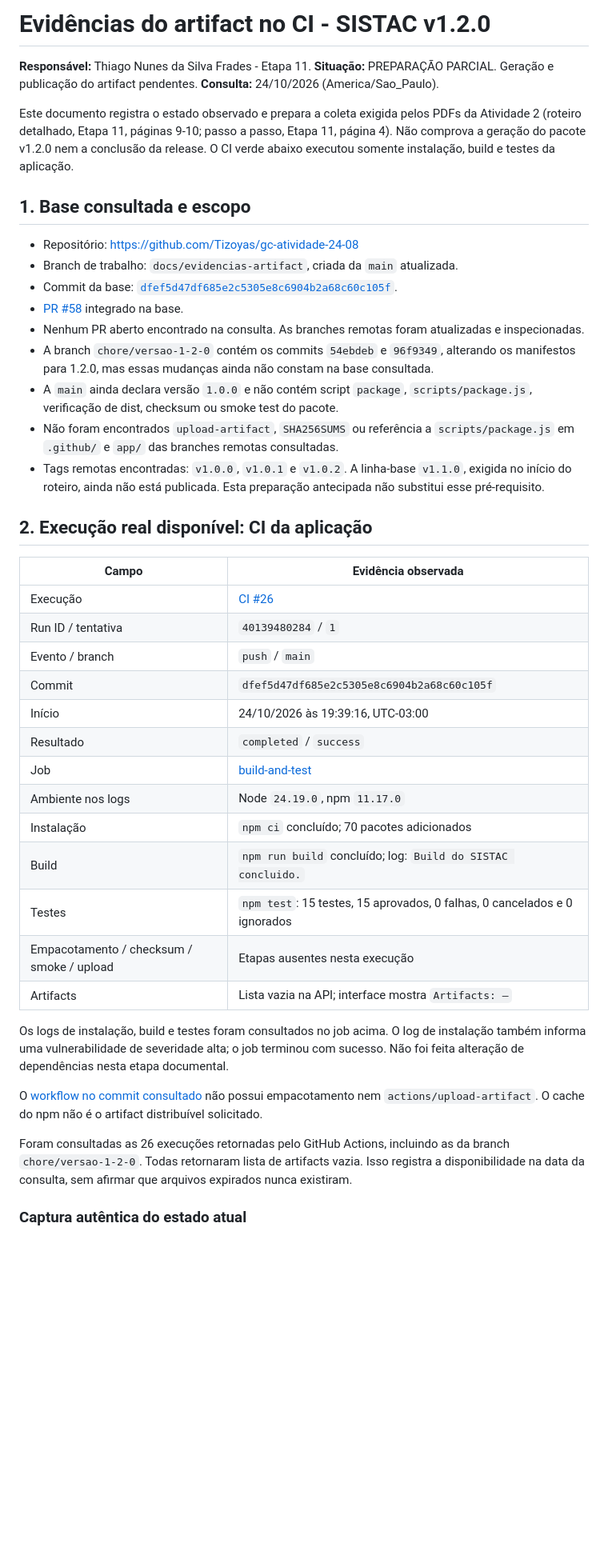
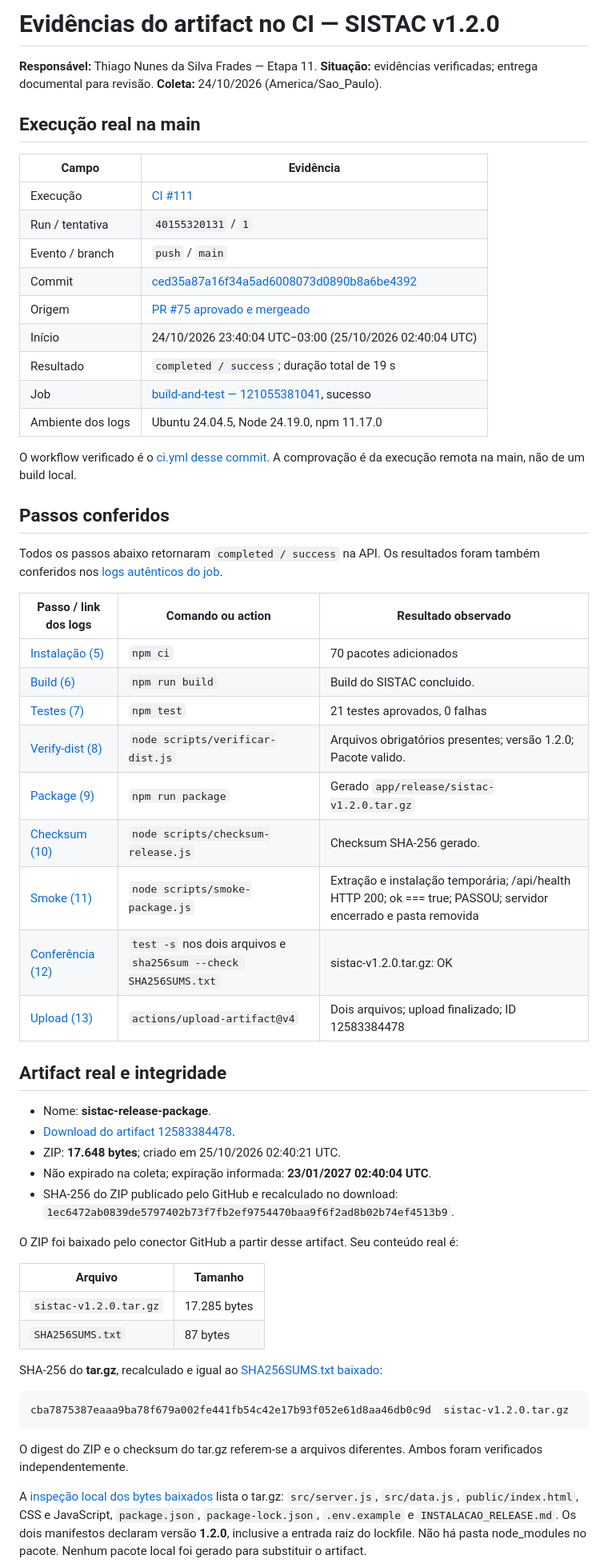
Before and after one commit to Tizoyas/gc-atividade-24-08, a Markdown page: docs/EVIDENCIAS_RELEASE.md, the part around the change printed below. Shown: that part at 80% size. GitHub-like rendering; blank space fills up the shorter version.

````diff
--- a/docs/EVIDENCIAS_RELEASE.md
+++ b/docs/EVIDENCIAS_RELEASE.md
@@ -1,46 +1,64 @@
-# Evidências do artifact no CI - SISTAC v1.2.0
+# Evidências do artifact no CI — SISTAC v1.2.0
 
-**Responsável:** Thiago Nunes da Silva Frades - Etapa 11.
-**Situação:** PREPARAÇÃO PARCIAL. Geração e publicação do artifact pendentes.
-**Consulta:** 24/10/2026 (America/Sao_Paulo).
+**Responsável:** Thiago Nunes da Silva Frades — Etapa 11.
+**Situação:** evidências verificadas; entrega documental para revisão.
+**Coleta:** 24/10/2026 (America/Sao_Paulo).
 
-Este documento registra o estado observado e prepara a coleta exigida pelos PDFs da Atividade 2 (roteiro detalhado, Etapa 11, páginas 9-10; passo a passo, Etapa 11, página 4). Não comprova a geração do pacote v1.2.0 nem a conclusão da release. O CI verde abaixo executou somente instalação, build e testes da aplicação.
+## Execução real na main
 
-## 1. Base consultada e escopo
+| Campo | Evidência |
+| --- | --- |
+| Execução | [CI #111](https://github.com/Tizoyas/gc-atividade-24-08/actions/runs/40155320131) |
+| Run / tentativa | `40155320131` / `1` |
+| Evento / branch | `push` / `main` |
+| Commit | [ced35a87a16f34a5ad6008073d0890b8a6be4392](https://github.com/Tizoyas/gc-atividade-24-08/commit/ced35a87a16f34a5ad6008073d0890b8a6be4392) |
+| Origem | [PR #75 aprovado e mergeado](https://github.com/Tizoyas/gc-atividade-24-08/pull/75) |
+| Início | 24/10/2026 23:40:04 UTC−03:00 (25/10/2026 02:40:04 UTC) |
+| Resultado | `completed / success`; duração total de 19 s |
+| Job | [build-and-test — 121055381041](https://github.com/Tizoyas/gc-atividade-24-08/actions/runs/40155320131/job/121055381041), sucesso |
+| Ambiente dos logs | Ubuntu 24.04.5, Node 24.19.0, npm 11.17.0 |
 
-- Repositório: https://github.com/Tizoyas/gc-atividade-24-08
-- Branch de trabalho: `docs/evidencias-artifact`, criada da `main` atualizada.
-- Commit da base: [`dfef5d47df685e2c5305e8c6904b2a68c60c105f`](https://github.com/Tizoyas/gc-atividade-24-08/commit/dfef5d47df685e2c5305e8c6904b2a68c60c105f).
-- [PR #58](https://github.com/Tizoyas/gc-atividade-24-08/pull/58) integrado na base.
-- Nenhum PR aberto encontrado na consulta. As branches remotas foram atualizadas e inspecionadas.
-- A branch `chore/versao-1-2-0` contém os commits `54ebdeb` e `96f9349`, alterando os manifestos para 1.2.0, mas essas mudanças ainda não constam na base consultada.
-- A `main` ainda declara versão `1.0.0` e não contém script `package`, `scripts/package.js`, verificação de dist, checksum ou smoke test do pacote.
-- Não foram encontrados `upload-artifact`, `SHA256SUMS` ou referência a `scripts/package.js` em `.github/` e `app/` das branches remotas consultadas.
-- Tags remotas encontradas: `v1.0.0`, `v1.0.1` e `v1.0.2`. A linha-base `v1.1.0`, exigida no início do roteiro, ainda não está publicada. Esta preparação antecipada não substitui esse pré-requisito.
+O workflow verificado é o [ci.yml desse commit](https://github.com/Tizoyas/gc-atividade-24-08/blob/ced35a87a16f34a5ad6008073d0890b8a6be4392/.github/workflows/ci.yml). A comprovação é da execução remota na main, não de um build local.
 
-## 2. Execução real disponível: CI da aplicação
+## Passos conferidos
 
-| Campo | Evidência observada |
+Todos os passos abaixo retornaram `completed / success` na API. Os resultados foram também conferidos nos [logs autênticos do job](evidencias/ci-111-job.log).
+
+| Passo / link dos logs | Comando ou action | Resultado observado |
+| --- | --- | --- |
+| [Instalação (5)](https://github.com/Tizoyas/gc-atividade-24-08/actions/runs/40155320131/job/121055381041#step:5:1) | `npm ci` | 70 pacotes adicionados |
+| [Build (6)](https://github.com/Tizoyas/gc-atividade-24-08/actions/runs/40155320131/job/121055381041#step:6:1) | `npm run build` | Build do SISTAC concluido. |
+| [Testes (7)](https://github.com/Tizoyas/gc-atividade-24-08/actions/runs/40155320131/job/121055381041#step:7:1) | `npm test` | 21 testes aprovados, 0 falhas |
+| [Verify-dist (8)](https://github.com/Tizoyas/gc-atividade-24-08/actions/runs/40155320131/job/121055381041#step:8:1) | `node scripts/verificar-dist.js` | Arquivos obrigatórios presentes; versão 1.2.0; Pacote valido. |
+| [Package (9)](https://github.com/Tizoyas/gc-atividade-24-08/actions/runs/40155320131/job/121055381041#step:9:1) | `npm run package` | Gerado `app/release/sistac-v1.2.0.tar.gz` |
+| [Checksum (10)](https://github.com/Tizoyas/gc-atividade-24-08/actions/runs/40155320131/job/121055381041#step:10:1) | `node scripts/checksum-release.js` | Checksum SHA-256 gerado. |
+| [Smoke (11)](https://github.com/Tizoyas/gc-atividade-24-08/actions/runs/40155320131/job/121055381041#step:11:1) | `node scripts/smoke-package.js` | Extração e instalação temporária; /api/health HTTP 200; ok === true; PASSOU; servidor encerrado e pasta removida |
+| [Conferência (12)](https://github.com/Tizoyas/gc-atividade-24-08/actions/runs/40155320131/job/121055381041#step:12:1) | `test -s` nos dois arquivos e `sha256sum --check SHA256SUMS.txt` | sistac-v1.2.0.tar.gz: OK |
+| [Upload (13)](https://github.com/Tizoyas/gc-atividade-24-08/actions/runs/40155320131/job/121055381041#step:13:1) | `actions/upload-artifact@v4` | Dois arquivos; upload finalizado; ID 12583384478 |
+
+## Artifact real e integridade
+
+- Nome: **sistac-release-package**.
+- [Download do artifact 12583384478](https://github.com/Tizoyas/gc-atividade-24-08/actions/runs/40155320131/artifacts/12583384478).
+- ZIP: **17.648 bytes**; criado em 25/10/2026 02:40:21 UTC.
+- Não expirado na coleta; expiração informada: **23/01/2027 02:40:04 UTC**.
+- SHA-256 do ZIP publicado pelo GitHub e recalculado no download:
+  `1ec6472ab0839de5797402b73f7fb2ef9754470baa9f6f2ad8b02b74ef4513b9`.
+
+O ZIP foi baixado pelo conector GitHub a partir desse artifact. Seu conteúdo real é:
+
+| Arquivo | Tamanho |
 | --- | --- |
-| Execução | [CI #26](https://github.com/Tizoyas/gc-atividade-24-08/actions/runs/40139480284) |
-| Run ID / tentativa | `40139480284` / `1` |
-| Evento / branch | `push` / `main` |
-| Commit | `dfef5d47df685e2c5305e8c6904b2a68c60c105f` |
-| Início | 24/10/2026 às 19:39:16, UTC-03:00 |
-| Resultado | `completed` / `success` |
-| Job | [build-and-test](https://github.com/Tizoyas/gc-atividade-24-08/actions/runs/40139480284/job/121007970132) |
-| Ambiente nos logs | Node `24.19.0`, npm `11.17.0` |
-| Instalação | `npm ci` concluído; 70 pacotes adicionados |
-| Build | `npm run build` concluído; log: `Build do SISTAC concluido.` |
-| Testes | `npm test`: 15 testes, 15 aprovados, 0 falhas, 0 cancelados e 0 ignorados |
-| Empacotamento / checksum / smoke / upload | Etapas ausentes nesta execução |
-| Artifacts | Lista vazia na API; interface mostra `Artifacts: –` |
+| `sistac-v1.2.0.tar.gz` | 17.285 bytes |
+| `SHA256SUMS.txt` | 87 bytes |
 
-Os logs de instalação, build e testes foram consultados no job acima. O log de instalação também informa uma vulnerabilidade de severidade alta; o job terminou com sucesso. Não foi feita alteração de dependências nesta etapa documental.
+SHA-256 do **tar.gz**, recalculado e igual ao [SHA256SUMS.txt baixado](evidencias/ci-111-SHA256SUMS.txt):
 
-O [workflow no commit consultado](https://github.com/Tizoyas/gc-atividade-24-08/blob/dfef5d47df685e2c5305e8c6904b2a68c60c105f/.github/workflows/ci.yml) não possui empacotamento nem `actions/upload-artifact`. O cache do npm não é o artifact distribuível solicitado.
+```text
+cba7875387eaaa9ba78f679a002fe441fb54c42e17b93f052e61d8aa46db0c9d  sistac-v1.2.0.tar.gz
+```
 
-Foram consultadas as 26 execuções retornadas pelo GitHub Actions, incluindo as da branch `chore/versao-1-2-0`. Todas retornaram lista de artifacts vazia. Isso registra a disponibilidade na data da consulta, sem afirmar que arquivos expirados nunca existiram.
+O digest do ZIP e o checksum do tar.gz referem-se a arquivos diferentes. Ambos foram verificados independentemente.
 
-### Captura autêntica do estado atual
+A [inspeção local dos bytes baixados](evidencias/ci-111-inspecao.txt) lista o tar.gz: `src/server.js`, `src/data.js`, `public/index.html`, CSS e JavaScript, `package.json`, `package-lock.json`, `.env.example` e `INSTALACAO_RELEASE.md`. Os dois manifestos declaram versão **1.2.0**, inclusive a entrada raiz do lockfile. Não há pasta node_modules no pacote. Nenhum pacote local foi gerado para substituir o artifact.
 
````
Also changed, not shown: other parts of docs/EVIDENCIAS_RELEASE.md (+20 -48 lines), docs/evidencias/ci-111-etapas.jpg (added), docs/evidencias/ci-111-resumo.jpg (added), 5 other files.
